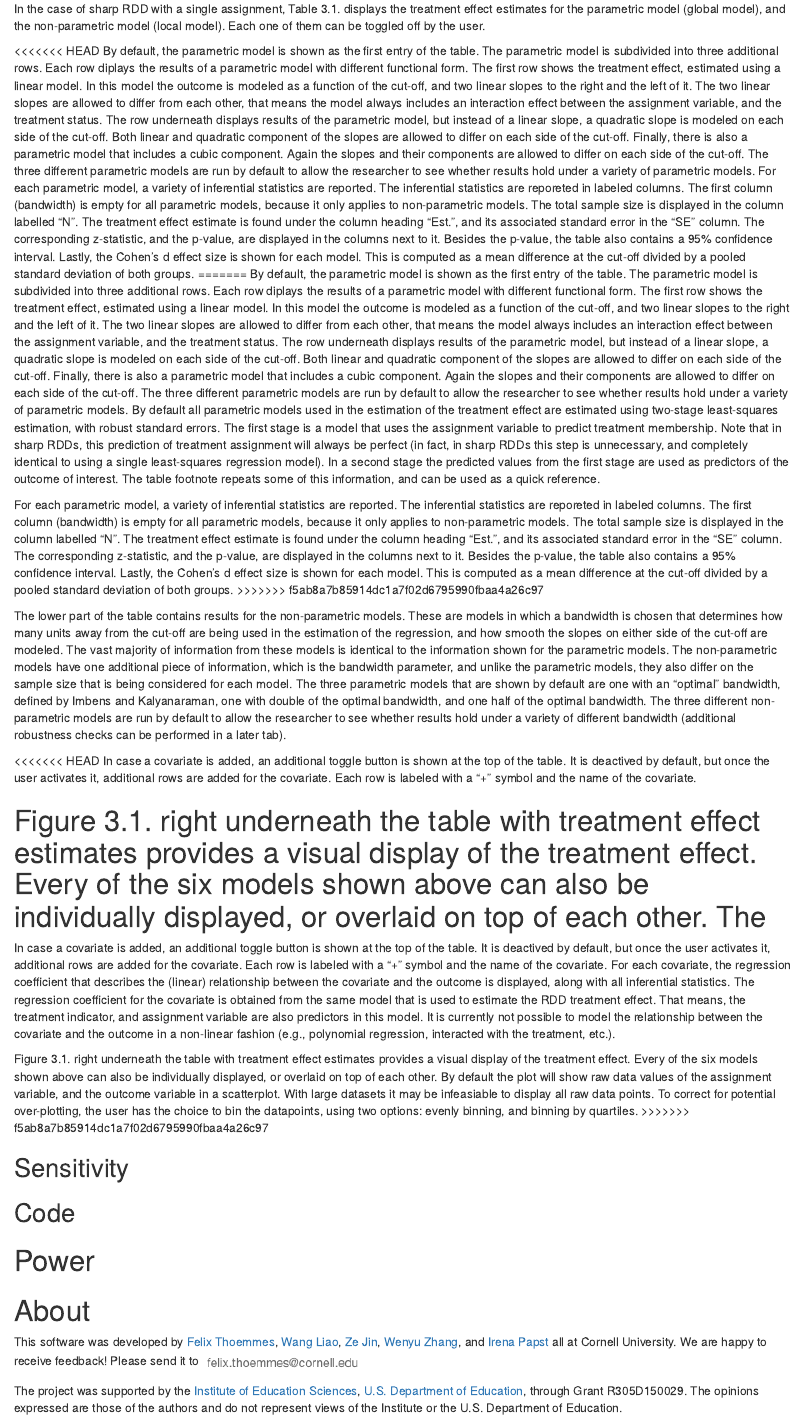
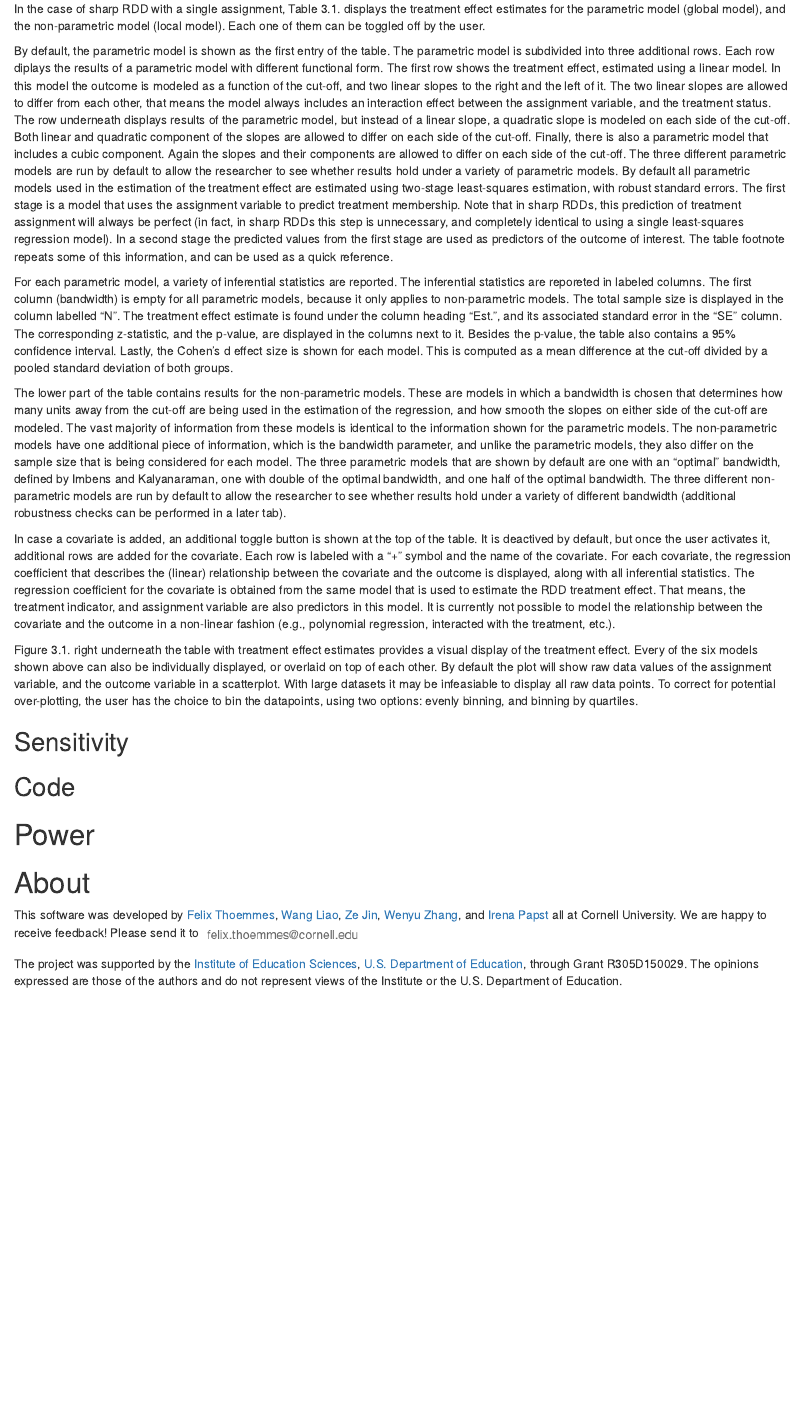
Before and after one commit to felixthoemmes/rddapp, an R Markdown document (inst/shinyrdd/help/help_page.Rmd): the page in a window 1100 px wide, from 4450 px down. Rendered offline with R 4.5, knitr and Pandoc, with nearby package versions.

Commit message:
Merging changes from sync conflict

```diff
--- a/inst/shinyrdd/help/help_page.Rmd
+++ b/inst/shinyrdd/help/help_page.Rmd
@@ -126,27 +126,15 @@ Because the table automatically adjusts based on the particular design, we divid
 ### Sharp RDD with a single assignment (with or without covariates)
 In the case of sharp RDD with a single assignment, Table 3.1. displays the treatment effect estimates for the parametric model (global model), and the non-parametric model (local model). Each one of them can be toggled off by the user.
 
-<<<<<<< HEAD
-By default, the parametric model is shown as the first entry of the table. The parametric model is subdivided into three additional rows. Each row diplays the results of a parametric model with different functional form. The first row shows the treatment effect, estimated using a linear model. In this model the outcome is modeled as a function of the cut-off, and two linear slopes to the right and the left of it. The two linear slopes are allowed to differ from each other, that means the model always includes an interaction effect between the assignment variable, and the treatment status. The row underneath displays results of the parametric model, but instead of a linear slope, a quadratic slope is modeled on each side of the cut-off. Both linear and quadratic component of the slopes are allowed to differ on each side of the cut-off. Finally, there is also a parametric model that includes a cubic component. Again the slopes and their components are allowed to differ on each side of the cut-off. The three different parametric models are run by default to allow the researcher to see whether results hold under a variety of parametric models.
-For each parametric model, a variety of inferential statistics are reported. The inferential statistics are reporeted in labeled columns. The first column (bandwidth) is empty for all parametric models, because it only applies to non-parametric models. The total sample size is displayed in the column labelled "N". The treatment effect estimate is found under the column heading "Est.", and its associated standard error in the "SE" column. The corresponding z-statistic, and the p-value, are displayed in the columns next to it. Besides the p-value, the table also contains a 95% confidence interval. Lastly, the Cohen's d effect size is shown for each model. This is computed as a mean difference at the cut-off divided by a pooled standard deviation of both groups.
-=======
 By default, the parametric model is shown as the first entry of the table. The parametric model is subdivided into three additional rows. Each row diplays the results of a parametric model with different functional form. The first row shows the treatment effect, estimated using a linear model. In this model the outcome is modeled as a function of the cut-off, and two linear slopes to the right and the left of it. The two linear slopes are allowed to differ from each other, that means the model always includes an interaction effect between the assignment variable, and the treatment status. The row underneath displays results of the parametric model, but instead of a linear slope, a quadratic slope is modeled on each side of the cut-off. Both linear and quadratic component of the slopes are allowed to differ on each side of the cut-off. Finally, there is also a parametric model that includes a cubic component. Again the slopes and their components are allowed to differ on each side of the cut-off. The three different parametric models are run by default to allow the researcher to see whether results hold under a variety of parametric models. By default all parametric models used in the estimation of the treatment effect are estimated using two-stage least-squares estimation, with robust standard errors. The first stage is a model that uses the assignment variable to predict treatment membership. Note that in sharp RDDs, this prediction of treatment assignment will always be perfect (in fact, in sharp RDDs this step is unnecessary, and completely identical to using a single least-squares regression model). In a second stage the predicted values from the first stage are used as predictors of the outcome of interest. The table footnote repeats some of this information, and can be used as a quick reference.
 
 For each parametric model, a variety of inferential statistics are reported. The inferential statistics are reporeted in labeled columns. The first column (bandwidth) is empty for all parametric models, because it only applies to non-parametric models. The total sample size is displayed in the column labelled "N". The treatment effect estimate is found under the column heading "Est.", and its associated standard error in the "SE" column. The corresponding z-statistic, and the p-value, are displayed in the columns next to it. Besides the p-value, the table also contains a 95% confidence interval. Lastly, the Cohen's d effect size is shown for each model. This is computed as a mean difference at the cut-off divided by a pooled standard deviation of both groups.
->>>>>>> f5ab8a7b85914dc1a7f02d6795990fbaa4a26c97
 
 The lower part of the table contains results for the non-parametric models. These are models in which a bandwidth is chosen that determines how many units away from the cut-off are being used in the estimation of the regression, and how smooth the slopes on either side of the cut-off are modeled. The vast majority of information from these models is identical to the information shown for the parametric models. The non-parametric models have one additional piece of information, which is the bandwidth parameter, and unlike the parametric models, they also differ on the sample size that is being considered for each model. The three parametric models that are shown by default are one with an "optimal" bandwidth, defined by Imbens and Kalyanaraman, one with double of the optimal bandwidth, and one half of the optimal bandwidth. The three different non-parametric models are run by default to allow the researcher to see whether results hold under a variety of different bandwidth (additional robustness checks can be performed in a later tab).
 
-<<<<<<< HEAD
-In case a covariate is added, an additional toggle button is shown at the top of the table. It is deactived by default, but once the user activates it, additional rows are added for the covariate. Each row is labeled with a "+" symbol and the name of the covariate.
-
-Figure 3.1. right underneath the table with treatment effect estimates provides a visual display of the treatment effect. Every of the six models shown above can also be individually displayed, or overlaid on top of each other. The
-=======
 In case a covariate is added, an additional toggle button is shown at the top of the table. It is deactived by default, but once the user activates it, additional rows are added for the covariate. Each row is labeled with a "+" symbol and the name of the covariate. For each covariate, the regression coefficient that describes the (linear) relationship between the covariate and the outcome is displayed, along with all inferential statistics. The regression coefficient for the covariate is obtained from the same model that is used to estimate the RDD treatment effect. That means, the treatment indicator, and assignment variable are also predictors in this model. It is currently not possible to model the relationship between the covariate and the outcome in a non-linear fashion (e.g., polynomial regression, interacted with the treatment, etc.).
 
 Figure 3.1. right underneath the table with treatment effect estimates provides a visual display of the treatment effect. Every of the six models shown above can also be individually displayed, or overlaid on top of each other. By default the plot will show raw data values of the assignment variable, and the outcome variable in a scatterplot. With large datasets it may be infeasiable to display all raw data points. To correct for potential over-plotting, the user has the choice to bin the datapoints, using two options: evenly binning, and binning by quartiles.
->>>>>>> f5ab8a7b85914dc1a7f02d6795990fbaa4a26c97
-
 
 
 ## Sensitivity
```
